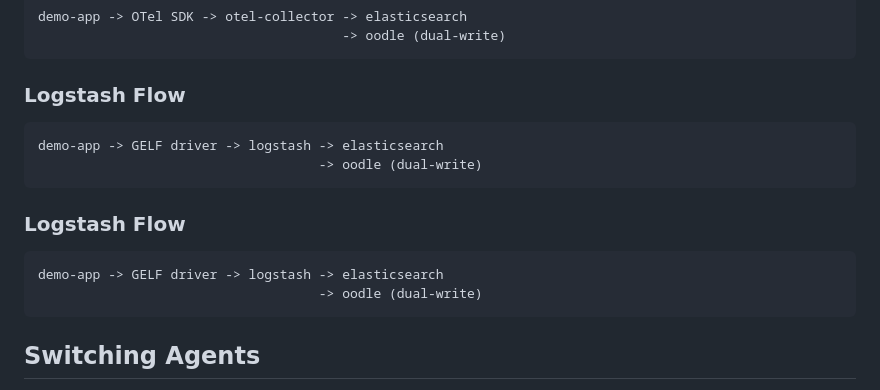
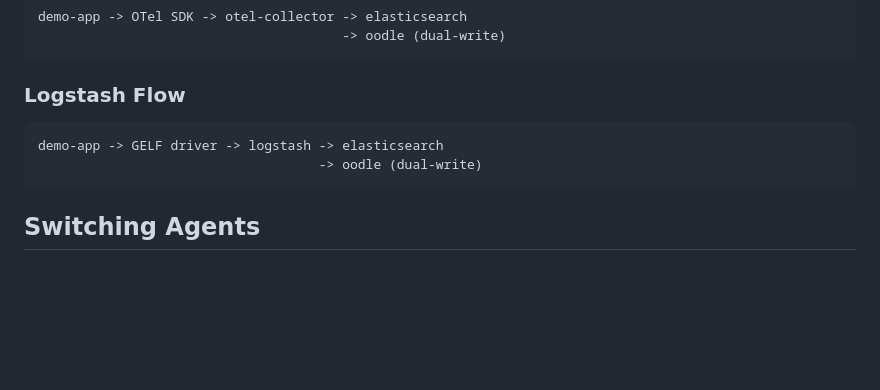
Before and after one commit to oodle-ai/oodle-onboarding, a Markdown page: elasticsearch-alternative/dual-write/README.md, the part around the change. Rendered like a GitHub page; blank space fills up the shorter version.

````diff
--- a/elasticsearch-alternative/dual-write/README.md
+++ b/elasticsearch-alternative/dual-write/README.md
@@ -137,12 +137,6 @@ demo-app -> GELF driver -> logstash -> elasticsearch
                                     -> oodle (dual-write)
 ```
 
-### Logstash Flow
-```
-demo-app -> GELF driver -> logstash -> elasticsearch
-                                    -> oodle (dual-write)
-```
-
 ## Switching Agents
 
 To switch between agents:
````
Also changed, not shown: elasticsearch-alternative/dual-write/OODLE_ONBOARDING.md (+3 -3 lines).
